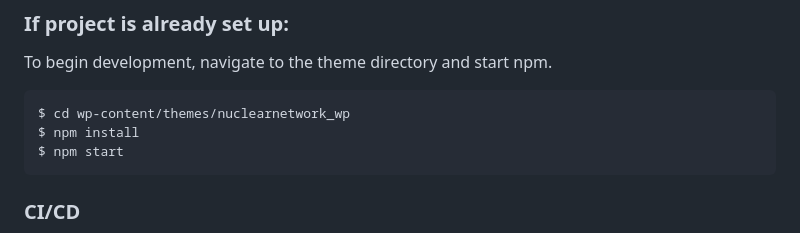
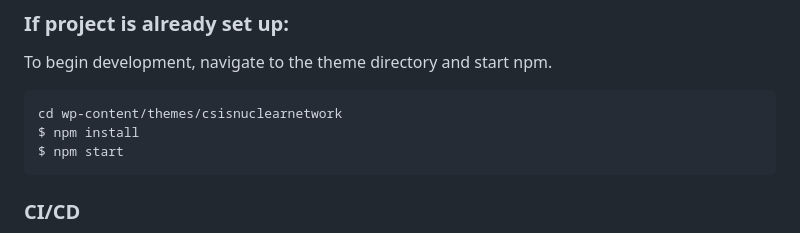
Before and after one commit to CSIS-iLab/nuclearnetwork_wp, a Markdown page: README.md, the part around the change. GitHub-like rendering.

````diff
--- a/README.md
+++ b/README.md
@@ -65,7 +65,7 @@ $ git checkout origin/main -ft
 To begin development, navigate to the theme directory and start npm.
 
 ```shell
-$ cd wp-content/themes/nuclearnetwork_wp
+cd wp-content/themes/csisnuclearnetwork
 $ npm install
 $ npm start
 ```
````
